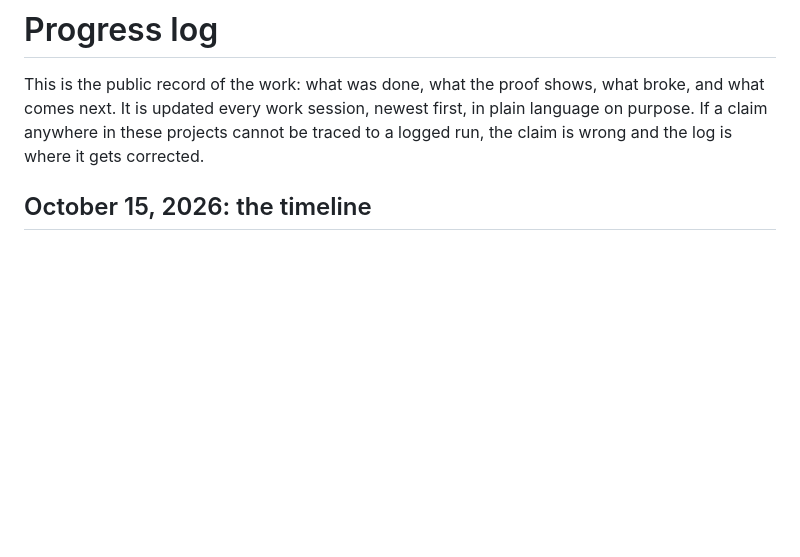
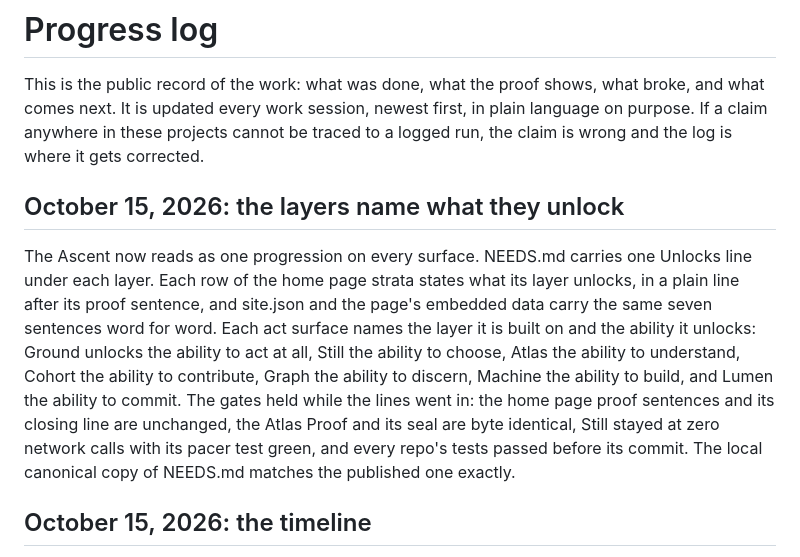
Before and after one commit to auroracommons/auroracommons, a Markdown page: PROGRESS.md, the part around the change. Rendered like a GitHub page; blank space fills up the shorter version.

Commit message:
PROGRESS: the layers name what they unlock

```diff
--- a/PROGRESS.md
+++ b/PROGRESS.md
@@ -1,6 +1,10 @@
 # Progress log
 
 This is the public record of the work: what was done, what the proof shows, what broke, and what comes next. It is updated every work session, newest first, in plain language on purpose. If a claim anywhere in these projects cannot be traced to a logged run, the claim is wrong and the log is where it gets corrected.
+
+## October 15, 2026: the layers name what they unlock
+
+The Ascent now reads as one progression on every surface. NEEDS.md carries one Unlocks line under each layer. Each row of the home page strata states what its layer unlocks, in a plain line after its proof sentence, and site.json and the page's embedded data carry the same seven sentences word for word. Each act surface names the layer it is built on and the ability it unlocks: Ground unlocks the ability to act at all, Still the ability to choose, Atlas the ability to understand, Cohort the ability to contribute, Graph the ability to discern, Machine the ability to build, and Lumen the ability to commit. The gates held while the lines went in: the home page proof sentences and its closing line are unchanged, the Atlas Proof and its seal are byte identical, Still stayed at zero network calls with its pacer test green, and every repo's tests passed before its commit. The local canonical copy of NEEDS.md matches the published one exactly.
 
 ## October 15, 2026: the timeline
 
```
